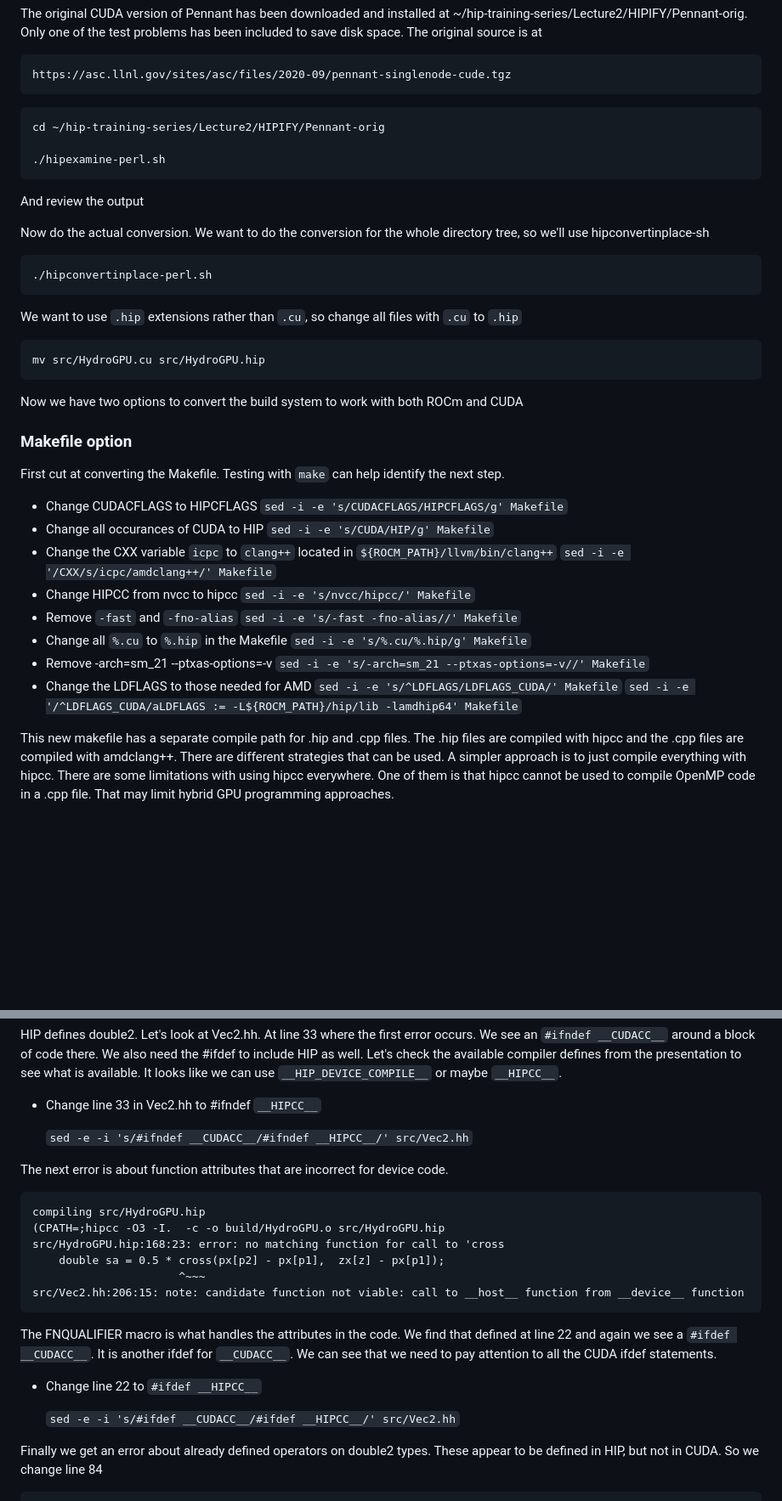
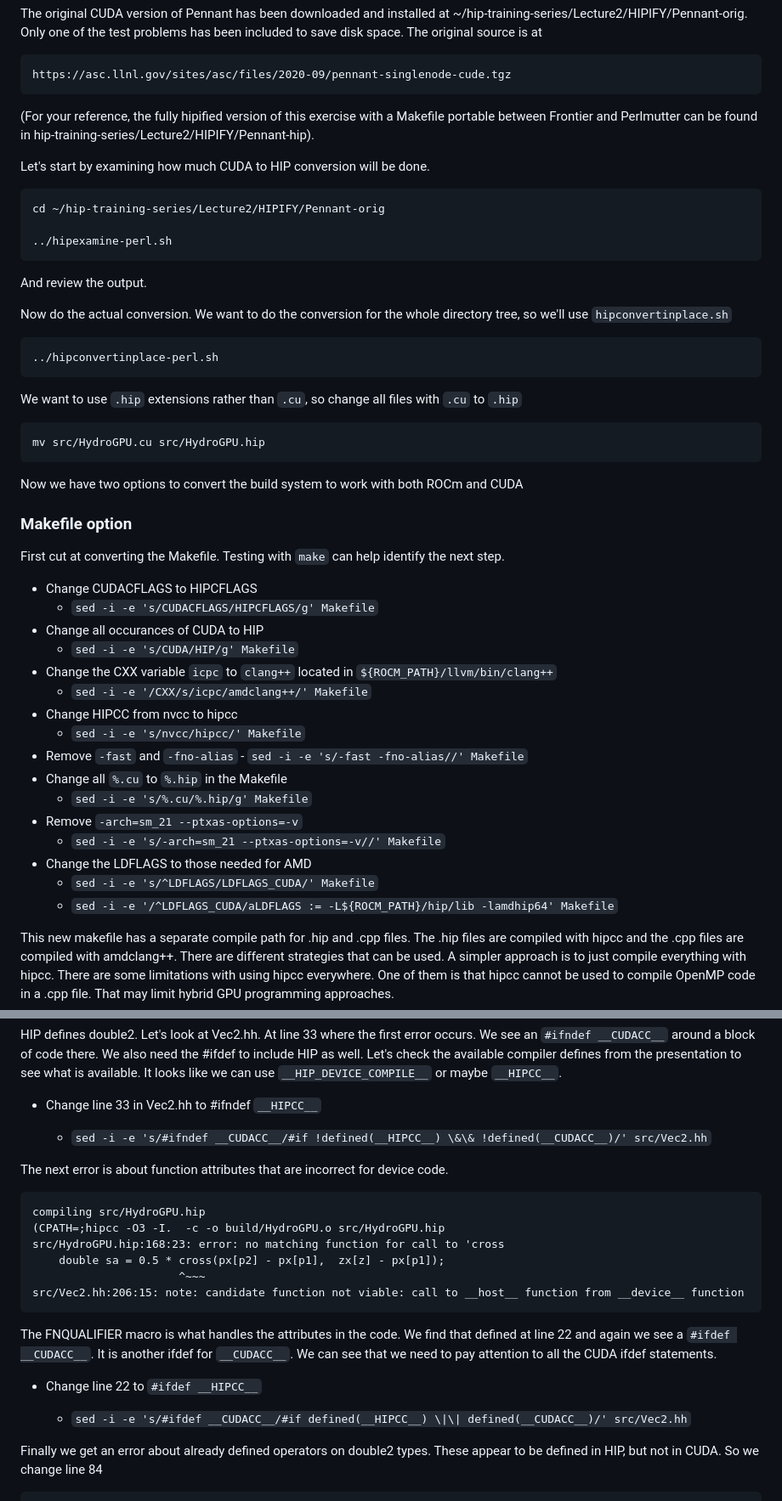
Before and after one commit to olcf/hip-training-series, a Markdown page: Lecture2/02 Exercises for Application Porting.md, 2 parts joined by grey strips. Shown at 85% size. GitHub-like rendering; blank space fills up the shorter version.

Commit message:
bullets for sed commands

````diff
--- a/Lecture2/02 Exercises for Application Porting.md
+++ b/Lecture2/02 Exercises for Application Porting.md
@@ -192,18 +192,23 @@ test problems has been included to save disk space. The original source is at
 https://asc.llnl.gov/sites/asc/files/2020-09/pennant-singlenode-cude.tgz
 ```
 
+(For your reference, the fully hipified version of this exercise with a Makefile portable between
+Frontier and Perlmutter can be found in hip-training-series/Lecture2/HIPIFY/Pennant-hip).
+
+
+Let's start by examining how much CUDA to HIP conversion will be done.
 ```
 cd ~/hip-training-series/Lecture2/HIPIFY/Pennant-orig
 
-./hipexamine-perl.sh
+../hipexamine-perl.sh
 ```
 
-And review the output
+And review the output.
 
-Now do the actual conversion. We want to do the conversion for the whole directory tree, so we'll use hipconvertinplace-sh
+Now do the actual conversion. We want to do the conversion for the whole directory tree, so we'll use `hipconvertinplace.sh`
 
 ```
-./hipconvertinplace-perl.sh
+../hipconvertinplace-perl.sh
 ```
 
 We want to use `.hip` extensions rather than `.cu`, so change all files with `.cu` to `.hip`
@@ -219,22 +224,22 @@ Now we have two options to convert the build system to work with both ROCm and C
 First cut at converting the Makefile. Testing with `make` can help identify the next step.
 
 * Change CUDACFLAGS to HIPCFLAGS
-	`sed -i -e 's/CUDACFLAGS/HIPCFLAGS/g' Makefile`
+	- `sed -i -e 's/CUDACFLAGS/HIPCFLAGS/g' Makefile`
 * Change all occurances of CUDA to HIP
-	`sed -i -e 's/CUDA/HIP/g' Makefile`
+	- `sed -i -e 's/CUDA/HIP/g' Makefile`
 * Change the CXX variable `icpc` to `clang++` located in `${ROCM_PATH}/llvm/bin/clang++`
-	`sed -i -e '/CXX/s/icpc/amdclang++/' Makefile`
+	- `sed -i -e '/CXX/s/icpc/amdclang++/' Makefile`
 * Change HIPCC from nvcc to hipcc
-	`sed -i -e 's/nvcc/hipcc/' Makefile`
+	- `sed -i -e 's/nvcc/hipcc/' Makefile`
 * Remove `-fast` and `-fno-alias`
-        `sed -i -e 's/-fast -fno-alias//' Makefile`
+        - `sed -i -e 's/-fast -fno-alias//' Makefile`
 * Change all `%.cu` to `%.hip` in the Makefile
-	`sed -i -e 's/%.cu/%.hip/g' Makefile`
-* Remove -arch=sm_21 --ptxas-options=-v
-	`sed -i -e 's/-arch=sm_21 --ptxas-options=-v//' Makefile`
+	- `sed -i -e 's/%.cu/%.hip/g' Makefile`
+* Remove `-arch=sm_21 --ptxas-options=-v`
+	- `sed -i -e 's/-arch=sm_21 --ptxas-options=-v//' Makefile`
 * Change the LDFLAGS to those needed for AMD
-	`sed -i -e 's/^LDFLAGS/LDFLAGS_CUDA/' Makefile`
-	`sed -i -e '/^LDFLAGS_CUDA/aLDFLAGS := -L${ROCM_PATH}/hip/lib -lamdhip64' Makefile`
+	- `sed -i -e 's/^LDFLAGS/LDFLAGS_CUDA/' Makefile`
+	- `sed -i -e '/^LDFLAGS_CUDA/aLDFLAGS := -L${ROCM_PATH}/hip/lib -lamdhip64' Makefile`
 
 This new makefile has a separate compile path for .hip and .cpp files. The .hip files are compiled with hipcc
 and the .cpp files are compiled with amdclang++. There are different strategies that can be used. A simpler
@@ -271,7 +276,7 @@ HIP defines double2. Let's look at Vec2.hh. At line 33 where the first error occ
 
 * Change line 33 in Vec2.hh to #ifndef `__HIPCC__`
 
-	`sed -e -i 's/#ifndef __CUDACC__/#ifndef __HIPCC__/' src/Vec2.hh`
+	- `sed -i -e 's/#ifndef __CUDACC__/#if !defined(__HIPCC__) \&\& !defined(__CUDACC__)/' src/Vec2.hh`
 
 The next error is about function attributes that are incorrect for device code.
 
@@ -288,7 +293,7 @@ The FNQUALIFIER macro is what handles the attributes in the code. We find that d
 
 * Change line 22 to `#ifdef __HIPCC__`
 
-	`sed -e -i 's/#ifdef __CUDACC__/#ifdef __HIPCC__/' src/Vec2.hh`
+	- `sed -i -e 's/#ifdef __CUDACC__/#if defined(__HIPCC__) \|\| defined(__CUDACC__)/' src/Vec2.hh`
 
 
 Finally we get an error about already defined operators on double2 types. These appear to be defined in HIP, but not in CUDA. So we change line 84
````
Also changed, not shown: other parts of Lecture2/02 Exercises for Application Porting.md (+11 -9 lines).
